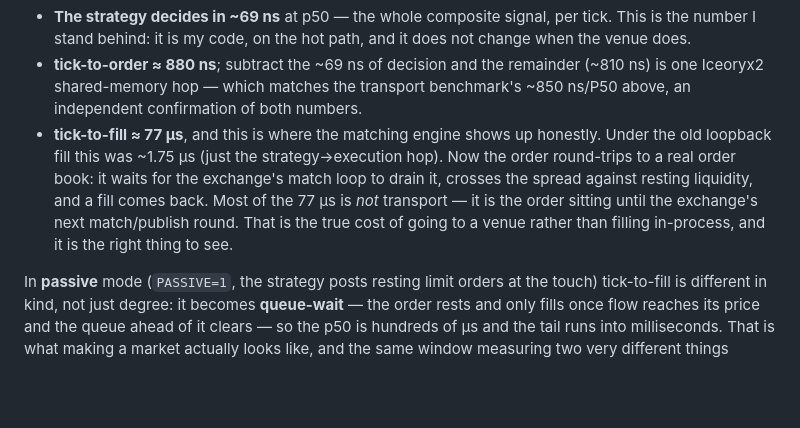
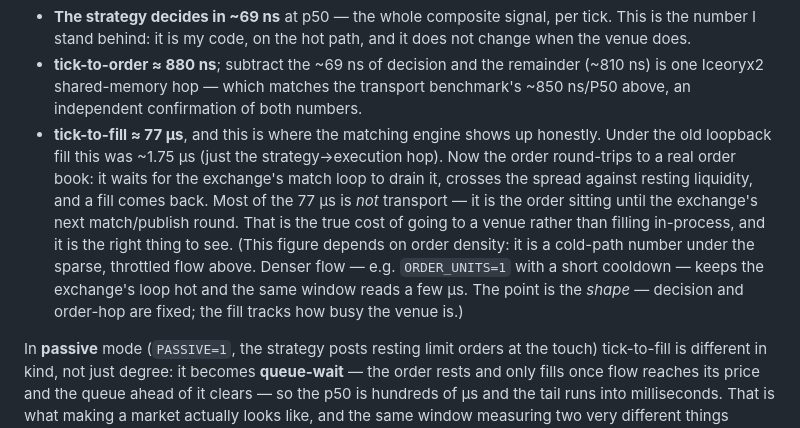
Before and after one commit to Nawazz-ish/rust-hotpath-ipc, a Markdown page: README.md, the part around the change. Rendered like a GitHub page; blank space fills up the shorter version.

Commit message:
Note that tick-to-fill depends on order density
The tick-to-fill window reads ~77us under the sparse throttled flow the section
measures, but a few us under dense flow (the demo-latency default) -- because it
is dominated by how long the order waits for the exchange's next match round, not
by transport. Say so, so a reader running both demos is not surprised the same
window shows two very different numbers. The shape (fixed decision + order-hop,
venue-dominated fill) is the point.

```diff
--- a/README.md
+++ b/README.md
@@ -128,7 +128,7 @@ Reading the breakdown:
 
 - **The strategy decides in ~69 ns** at p50 — the whole composite signal, per tick. This is the number I stand behind: it is my code, on the hot path, and it does not change when the venue does.
 - **tick-to-order ≈ 880 ns**; subtract the ~69 ns of decision and the remainder (~810 ns) is one Iceoryx2 shared-memory hop — which matches the transport benchmark's ~850 ns/P50 above, an independent confirmation of both numbers.
-- **tick-to-fill ≈ 77 µs**, and this is where the matching engine shows up honestly. Under the old loopback fill this was ~1.75 µs (just the strategy→execution hop). Now the order round-trips to a real order book: it waits for the exchange's match loop to drain it, crosses the spread against resting liquidity, and a fill comes back. Most of the 77 µs is *not* transport — it is the order sitting until the exchange's next match/publish round. That is the true cost of going to a venue rather than filling in-process, and it is the right thing to see.
+- **tick-to-fill ≈ 77 µs**, and this is where the matching engine shows up honestly. Under the old loopback fill this was ~1.75 µs (just the strategy→execution hop). Now the order round-trips to a real order book: it waits for the exchange's match loop to drain it, crosses the spread against resting liquidity, and a fill comes back. Most of the 77 µs is *not* transport — it is the order sitting until the exchange's next match/publish round. That is the true cost of going to a venue rather than filling in-process, and it is the right thing to see. (This figure depends on order density: it is a cold-path number under the sparse, throttled flow above. Denser flow — e.g. `ORDER_UNITS=1` with a short cooldown — keeps the exchange's loop hot and the same window reads a few µs. The point is the *shape* — decision and order-hop are fixed; the fill tracks how busy the venue is.)
 
 In **passive** mode (`PASSIVE=1`, the strategy posts resting limit orders at the touch) tick-to-fill is different in kind, not just degree: it becomes **queue-wait** — the order rests and only fills once flow reaches its price and the queue ahead of it clears — so the p50 is hundreds of µs and the tail runs into milliseconds. That is what making a market actually looks like, and the same window measuring two very different things (taking vs. making) is the point.
 
```
